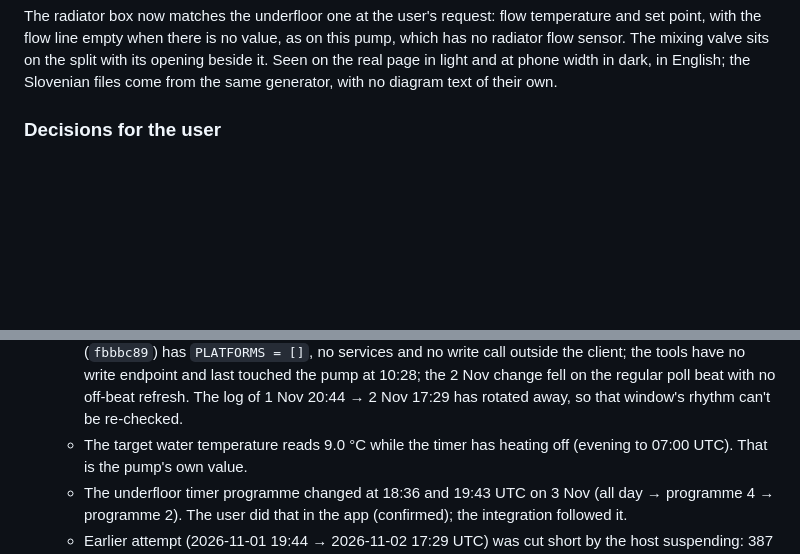
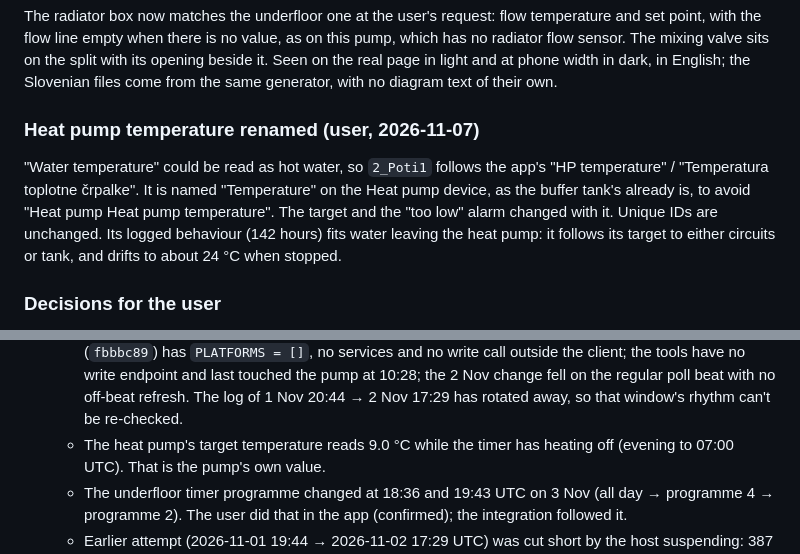
Before and after one commit to rp9376/orca-heatpump-ha, a Markdown page: docs/progress.md, 2 parts joined by grey strips. Drawn GitHub-style; blank space fills up the shorter version.

```diff
--- a/docs/progress.md
+++ b/docs/progress.md
@@ -109,6 +109,15 @@ and set point, with the flow line empty when there is no value, as on this pump,
 has no radiator flow sensor. The mixing valve sits on the split with its opening beside
 it. Seen on the real page in light and at phone width in dark, in English; the Slovenian
 files come from the same generator, with no diagram text of their own.
+
+### Heat pump temperature renamed (user, 2026-11-07)
+
+"Water temperature" could be read as hot water, so `2_Poti1` follows the app's "HP
+temperature" / "Temperatura toplotne črpalke". It is named "Temperature" on the Heat
+pump device, as the buffer tank's already is, to avoid "Heat pump Heat pump
+temperature". The target and the "too low" alarm changed with it. Unique IDs are
+unchanged. Its logged behaviour (142 hours) fits water leaving the heat pump: it follows
+its target to either circuits or tank, and drifts to about 24 °C when stopped.
 
 ### Decisions for the user
 
@@ -338,7 +347,7 @@ free the display: disable the entry in the dev HA, or `../ha-dev/ha-dev.sh down`
     the pump at 10:28; the 2 Nov change fell on the regular poll beat with
     no off-beat refresh. The log of 1 Nov 20:44 → 2 Nov 17:29 has rotated
     away, so that window's rhythm can't be re-checked.
-  - The target water temperature reads 9.0 °C while the timer has heating
+  - The heat pump's target temperature reads 9.0 °C while the timer has heating
     off (evening to 07:00 UTC). That is the pump's own value.
   - The underfloor timer programme changed at 18:36 and 19:43 UTC on 3 Nov
     (all day → programme 4 → programme 2). The user did that in the app
```
Also changed, not shown: README.md (+3 -2 lines), docs/entity-model.md (+2 -2 lines), docs/dashboard/overview.png, 9 other files.
